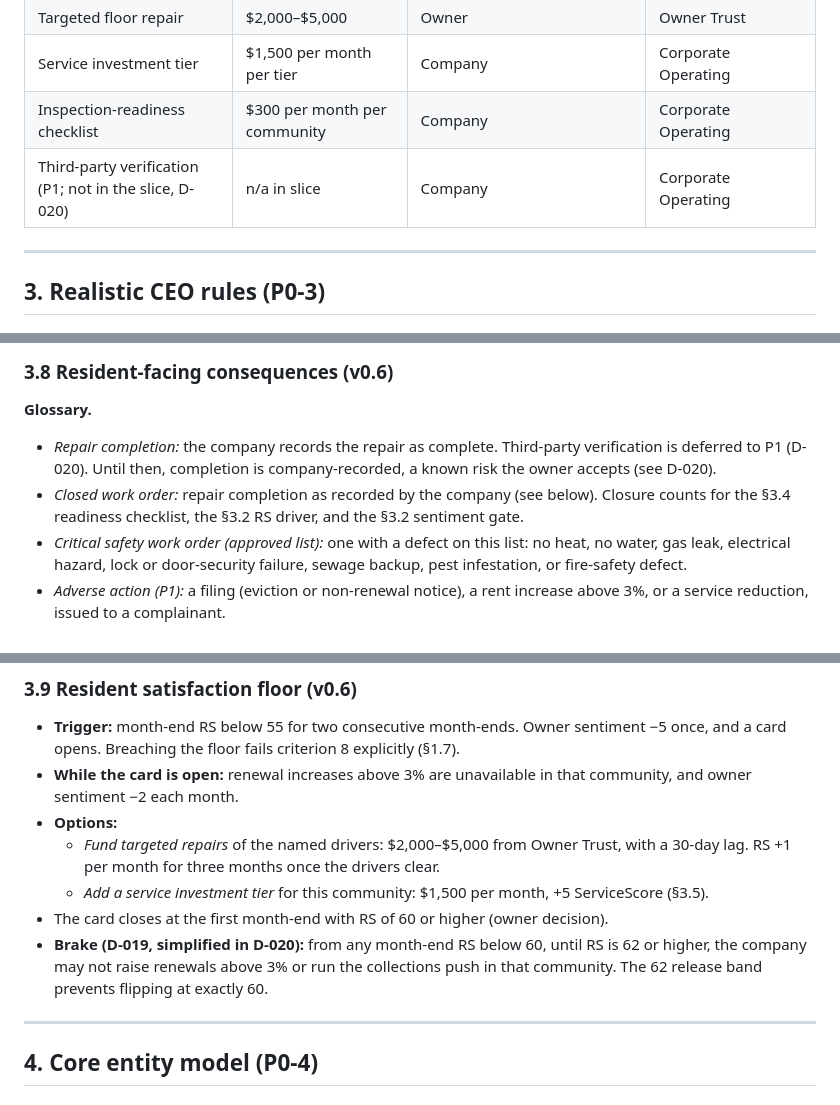
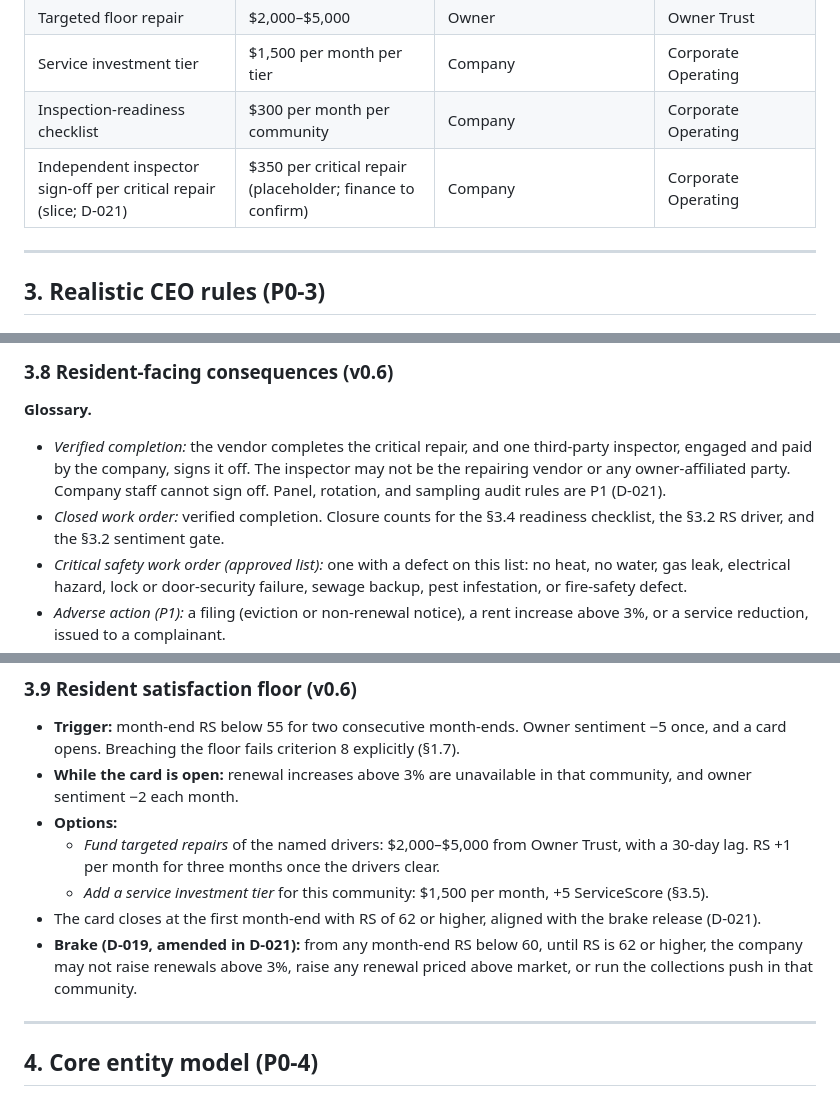
Before and after one commit to christopherebrownjr-cloud/property-empire-ai, a Markdown page: outputs/Property_Empire_AI_P0_Design_Locks.md, 3 parts joined by grey strips. Drawn GitHub-style.

```diff
--- a/outputs/Property_Empire_AI_P0_Design_Locks.md
+++ b/outputs/Property_Empire_AI_P0_Design_Locks.md
@@ -199,7 +199,7 @@ Corporate money and client money are kept in separate ledgers. The company may n
 | Targeted floor repair | $2,000–$5,000 | Owner | Owner Trust |
 | Service investment tier | $1,500 per month per tier | Company | Corporate Operating |
 | Inspection-readiness checklist | $300 per month per community | Company | Corporate Operating |
-| Third-party verification (P1; not in the slice, D-020) | n/a in slice | Company | Corporate Operating |
+| Independent inspector sign-off per critical repair (slice; D-021) | $350 per critical repair (placeholder; finance to confirm) | Company | Corporate Operating |
 
 ---
 
@@ -357,8 +357,8 @@ About 60% of events have a warning signal, so the player can prepare or mitigate
 ### 3.8 Resident-facing consequences (v0.6)
 
 **Glossary.**
-- *Repair completion:* the company records the repair as complete. Third-party verification is deferred to P1 (D-020). Until then, completion is company-recorded, a known risk the owner accepts (see D-020).
-- *Closed work order:* repair completion as recorded by the company (see below). Closure counts for the §3.4 readiness checklist, the §3.2 RS driver, and the §3.2 sentiment gate.
+- *Verified completion:* the vendor completes the critical repair, and one third-party inspector, engaged and paid by the company, signs it off. The inspector may not be the repairing vendor or any owner-affiliated party. Company staff cannot sign off. Panel, rotation, and sampling audit rules are P1 (D-021).
+- *Closed work order:* verified completion. Closure counts for the §3.4 readiness checklist, the §3.2 RS driver, and the §3.2 sentiment gate.
 - *Critical safety work order (approved list):* one with a defect on this list: no heat, no water, gas leak, electrical hazard, lock or door-security failure, sewage backup, pest infestation, or fire-safety defect.
 - *Adverse action (P1):* a filing (eviction or non-renewal notice), a rent increase above 3%, or a service reduction, issued to a complainant.
 - *Accepted reason code (P1):* a reason is accepted only if a matching simulation record exists and predates the complaint: ledger delinquency (nonpayment), a lease-violation record, an owner sale event, or a dated unit-condition record unrelated to the complaint. Otherwise the action is confirmed retaliation. The code list is an owner-verification item.
@@ -411,8 +411,8 @@ About 60% of events have a warning signal, so the player can prepare or mitigate
 - **Options:**
   - *Fund targeted repairs* of the named drivers: $2,000–$5,000 from Owner Trust, with a 30-day lag. RS +1 per month for three months once the drivers clear.
   - *Add a service investment tier* for this community: $1,500 per month, +5 ServiceScore (§3.5).
-- The card closes at the first month-end with RS of 60 or higher (owner decision).
-- **Brake (D-019, simplified in D-020):** from any month-end RS below 60, until RS is 62 or higher, the company may not raise renewals above 3% or run the collections push in that community. The 62 release band prevents flipping at exactly 60.
+- The card closes at the first month-end with RS of 62 or higher, aligned with the brake release (D-021).
+- **Brake (D-019, amended in D-021):** from any month-end RS below 60, until RS is 62 or higher, the company may not raise renewals above 3%, raise any renewal priced above market, or run the collections push in that community.
 
 ---
 
```
Also changed, not shown: other parts of outputs/Property_Empire_AI_P0_Design_Locks.md (+23 -12 lines), outputs/Property_Empire_AI_Decision_Log.md (+10 -0 lines), outputs/Property_Empire_AI_Master_Game_Design_Document.md (+1 -1 lines).
